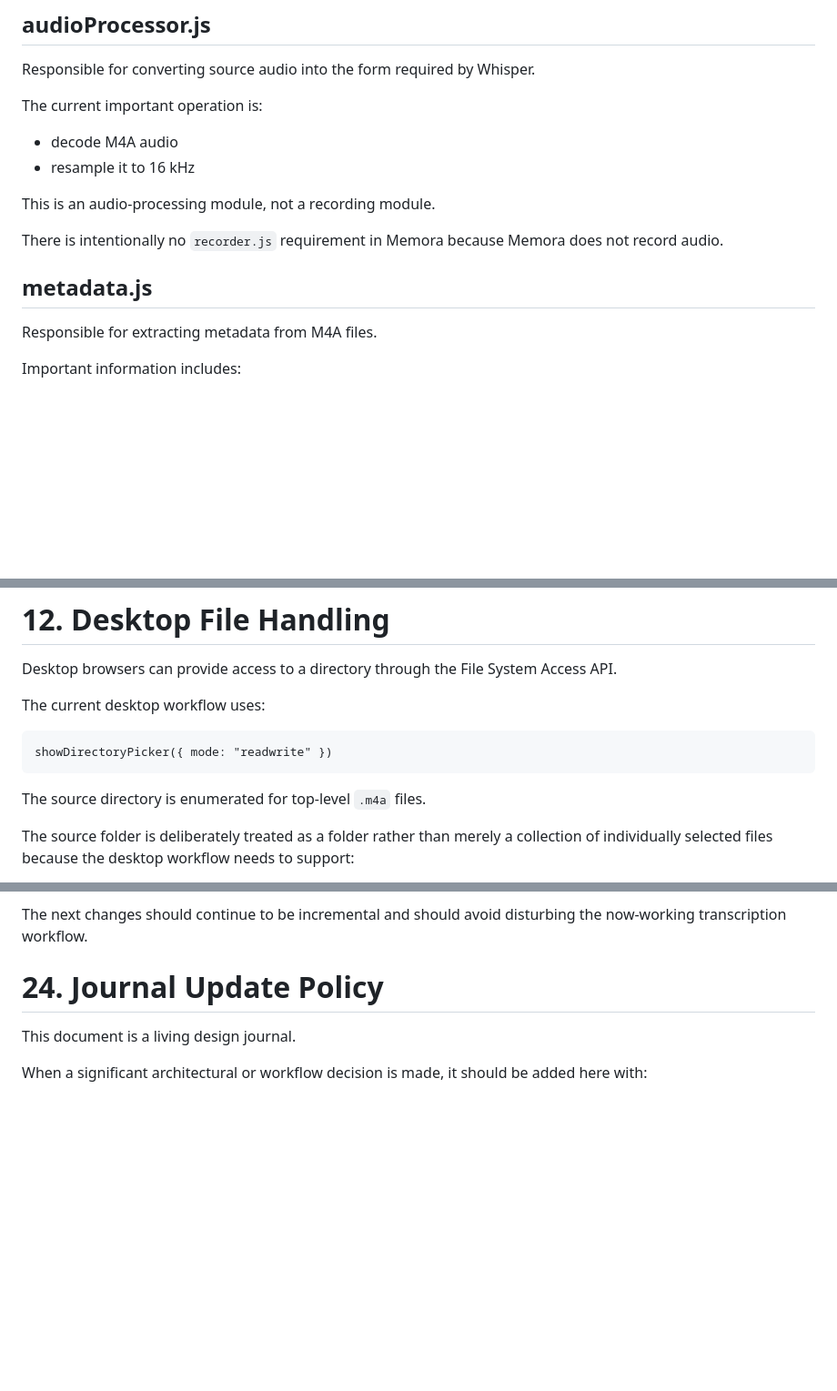
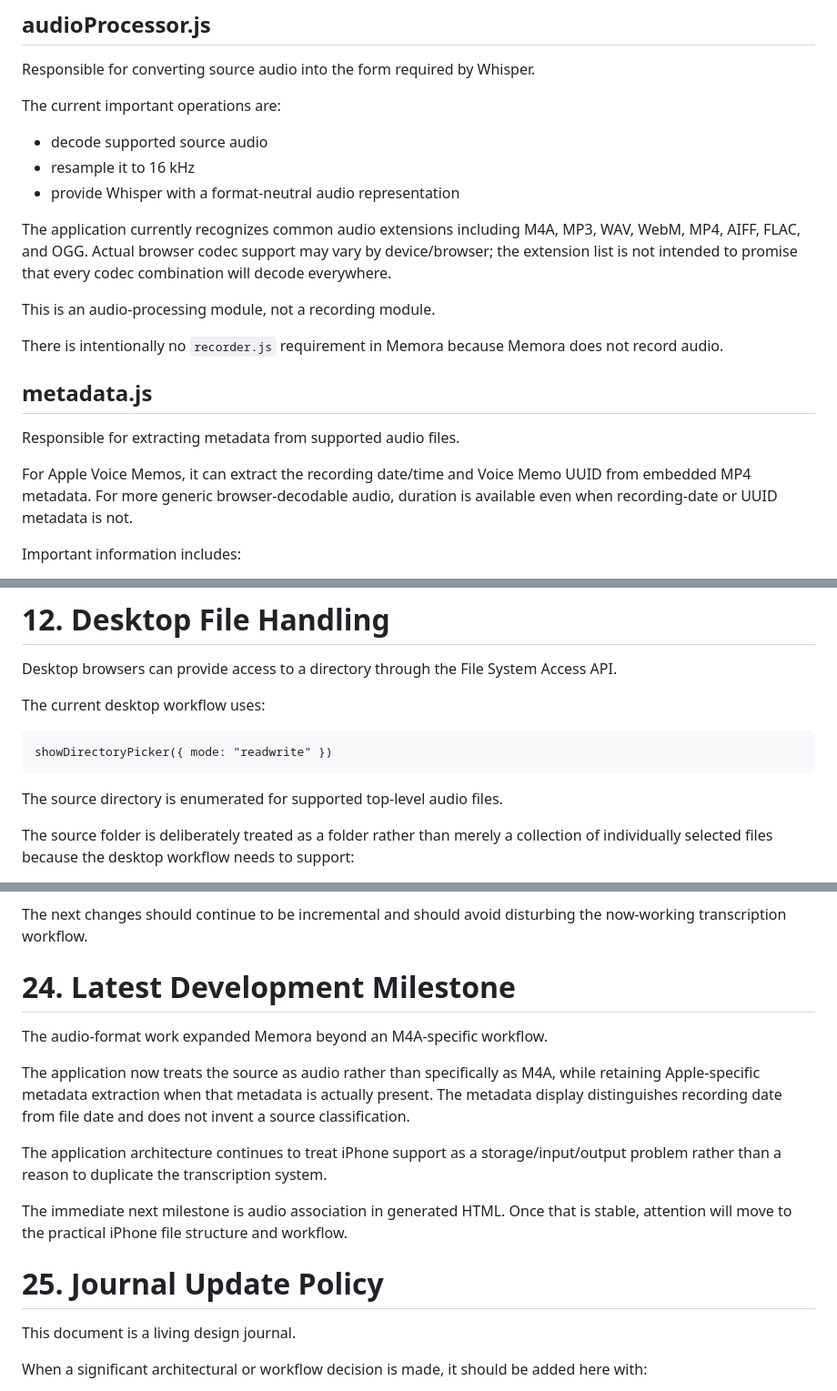
Before and after one commit to BCharash/Memora, a Markdown page: docs/design-journal.md, 3 parts joined by grey strips. Shown at 91% size. Rendered like a GitHub page; blank space fills up the shorter version.

```diff
--- a/docs/design-journal.md
+++ b/docs/design-journal.md
@@ -218,10 +218,13 @@ It should not contain the detailed implementation of every subsystem.
 
 Responsible for converting source audio into the form required by Whisper.
 
-The current important operation is:
+The current important operations are:
 
-- decode M4A audio
+- decode supported source audio
 - resample it to 16 kHz
+- provide Whisper with a format-neutral audio representation
+
+The application currently recognizes common audio extensions including M4A, MP3, WAV, WebM, MP4, AIFF, FLAC, and OGG. Actual browser codec support may vary by device/browser; the extension list is not intended to promise that every codec combination will decode everywhere.
 
 This is an audio-processing module, not a recording module.
 
@@ -229,7 +232,9 @@ There is intentionally no `recorder.js` requirement in Memora because Memora doe
 
 ## metadata.js
 
-Responsible for extracting metadata from M4A files.
+Responsible for extracting metadata from supported audio files.
+
+For Apple Voice Memos, it can extract the recording date/time and Voice Memo UUID from embedded MP4 metadata. For more generic browser-decodable audio, duration is available even when recording-date or UUID metadata is not.
 
 Important information includes:
 
@@ -430,7 +451,7 @@ The current desktop workflow uses:
 
     showDirectoryPicker({ mode: "readwrite" })
 
-The source directory is enumerated for top-level `.m4a` files.
+The source directory is enumerated for supported top-level audio files.
 
 The source folder is deliberately treated as a folder rather than merely a collection of individually selected files because the desktop workflow needs to support:
 
@@ -788,7 +842,17 @@ The Combine Files workflow and its presentation refinements were tested and comm
 
 The next changes should continue to be incremental and should avoid disturbing the now-working transcription workflow.
 
-# 24. Journal Update Policy
+# 24. Latest Development Milestone
+
+The audio-format work expanded Memora beyond an M4A-specific workflow.
+
+The application now treats the source as audio rather than specifically as M4A, while retaining Apple-specific metadata extraction when that metadata is actually present. The metadata display distinguishes recording date from file date and does not invent a source classification.
+
+The application architecture continues to treat iPhone support as a storage/input/output problem rather than a reason to duplicate the transcription system.
+
+The immediate next milestone is audio association in generated HTML. Once that is stable, attention will move to the practical iPhone file structure and workflow.
+
+# 25. Journal Update Policy
 
 This document is a living design journal.
 
```
Also changed, not shown: other parts of docs/design-journal.md (+73 -24 lines).
